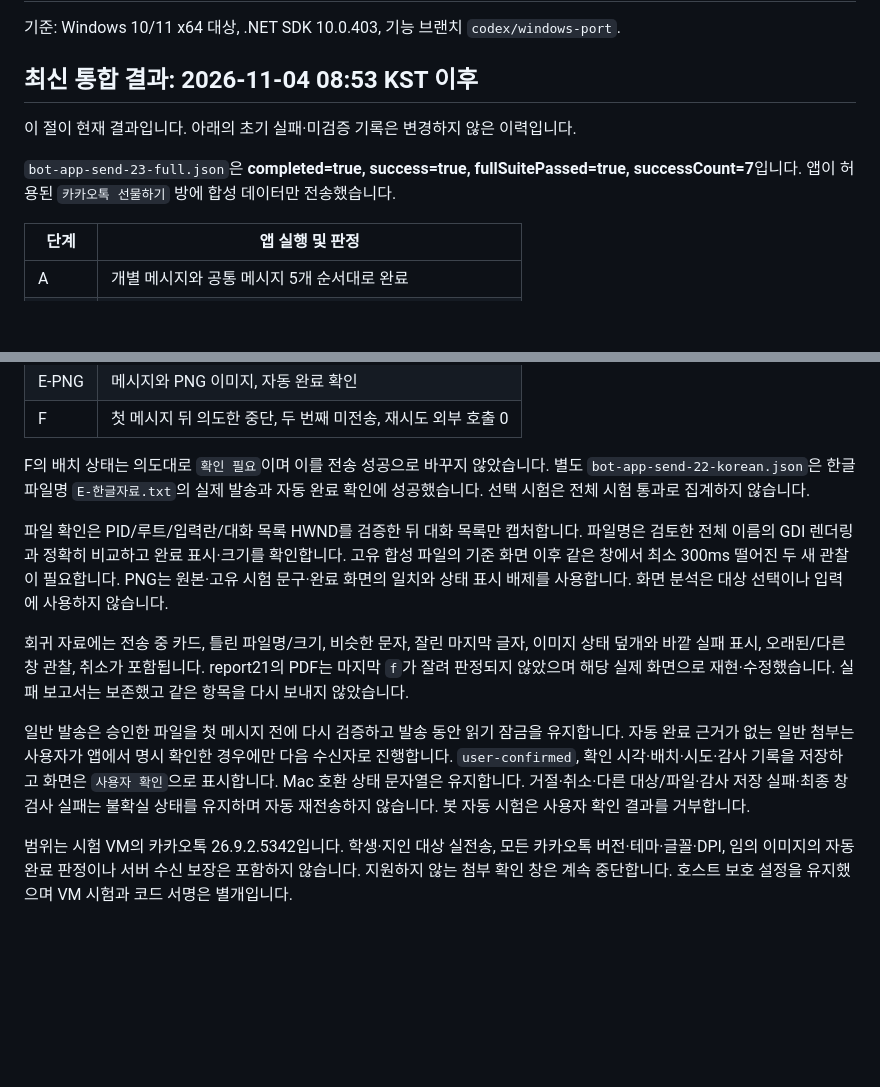
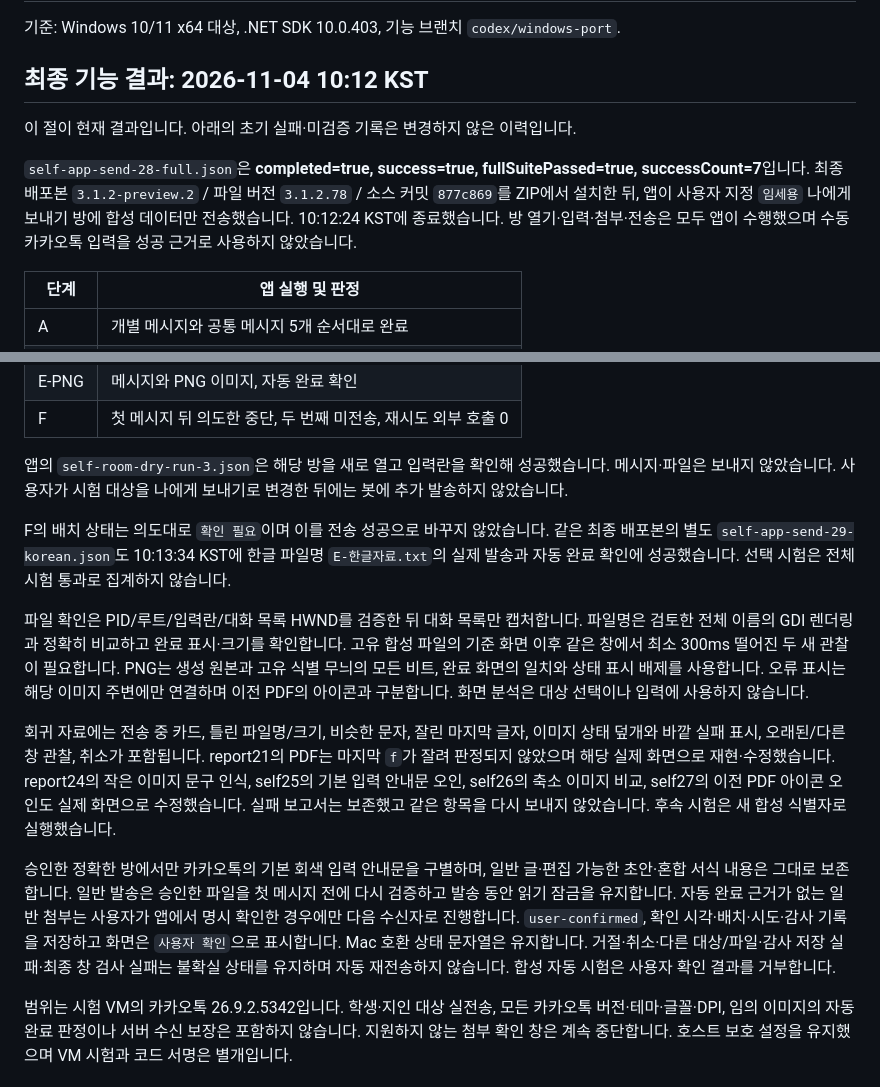
Before and after one commit to SleepingDawn/notice-sender-mac, a Markdown page: Windows/TESTING.md, 2 parts joined by grey strips. GitHub-like rendering; blank space fills up the shorter version.

```diff
--- a/Windows/TESTING.md
+++ b/Windows/TESTING.md
@@ -2,11 +2,11 @@
 
 기준: Windows 10/11 x64 대상, .NET SDK 10.0.403, 기능 브랜치 `codex/windows-port`.
 
-## 최신 통합 결과: 2026-11-04 08:53 KST 이후
+## 최종 기능 결과: 2026-11-04 10:12 KST
 
 이 절이 현재 결과입니다. 아래의 초기 실패·미검증 기록은 변경하지 않은 이력입니다.
 
-`bot-app-send-23-full.json`은 **completed=true, success=true, fullSuitePassed=true, successCount=7**입니다. 앱이 허용된 `카카오톡 선물하기` 방에 합성 데이터만 전송했습니다.
+`self-app-send-28-full.json`은 **completed=true, success=true, fullSuitePassed=true, successCount=7**입니다. 최종 배포본 `3.1.2-preview.2` / 파일 버전 `3.1.2.78` / 소스 커밋 `877c869`를 ZIP에서 설치한 뒤, 앱이 사용자 지정 `임세용` 나에게 보내기 방에 합성 데이터만 전송했습니다. 10:12:24 KST에 종료했습니다. 방 열기·입력·첨부·전송은 모두 앱이 수행했으며 수동 카카오톡 입력을 성공 근거로 사용하지 않았습니다.
 
 | 단계 | 앱 실행 및 판정 |
 | --- | --- |
@@ -18,13 +18,15 @@
 | E-PNG | 메시지와 PNG 이미지, 자동 완료 확인 |
 | F | 첫 메시지 뒤 의도한 중단, 두 번째 미전송, 재시도 외부 호출 0 |
 
-F의 배치 상태는 의도대로 `확인 필요`이며 이를 전송 성공으로 바꾸지 않았습니다. 별도 `bot-app-send-22-korean.json`은 한글 파일명 `E-한글자료.txt`의 실제 발송과 자동 완료 확인에 성공했습니다. 선택 시험은 전체 시험 통과로 집계하지 않습니다.
+앱의 `self-room-dry-run-3.json`은 해당 방을 새로 열고 입력란을 확인해 성공했습니다. 메시지·파일은 보내지 않았습니다. 사용자가 시험 대상을 나에게 보내기로 변경한 뒤에는 봇에 추가 발송하지 않았습니다.
 
-파일 확인은 PID/루트/입력란/대화 목록 HWND를 검증한 뒤 대화 목록만 캡처합니다. 파일명은 검토한 전체 이름의 GDI 렌더링과 정확히 비교하고 완료 표시·크기를 확인합니다. 고유 합성 파일의 기준 화면 이후 같은 창에서 최소 300ms 떨어진 두 새 관찰이 필요합니다. PNG는 원본·고유 시험 문구·완료 화면의 일치와 상태 표시 배제를 사용합니다. 화면 분석은 대상 선택이나 입력에 사용하지 않습니다.
+F의 배치 상태는 의도대로 `확인 필요`이며 이를 전송 성공으로 바꾸지 않았습니다. 같은 최종 배포본의 별도 `self-app-send-29-korean.json`도 10:13:34 KST에 한글 파일명 `E-한글자료.txt`의 실제 발송과 자동 완료 확인에 성공했습니다. 선택 시험은 전체 시험 통과로 집계하지 않습니다.
 
-회귀 자료에는 전송 중 카드, 틀린 파일명/크기, 비슷한 문자, 잘린 마지막 글자, 이미지 상태 덮개와 바깥 실패 표시, 오래된/다른 창 관찰, 취소가 포함됩니다. report21의 PDF는 마지막 `f`가 잘려 판정되지 않았으며 해당 실제 화면으로 재현·수정했습니다. 실패 보고서는 보존했고 같은 항목을 다시 보내지 않았습니다.
+파일 확인은 PID/루트/입력란/대화 목록 HWND를 검증한 뒤 대화 목록만 캡처합니다. 파일명은 검토한 전체 이름의 GDI 렌더링과 정확히 비교하고 완료 표시·크기를 확인합니다. 고유 합성 파일의 기준 화면 이후 같은 창에서 최소 300ms 떨어진 두 새 관찰이 필요합니다. PNG는 생성 원본과 고유 식별 무늬의 모든 비트, 완료 화면의 일치와 상태 표시 배제를 사용합니다. 오류 표시는 해당 이미지 주변에만 연결하며 이전 PDF의 아이콘과 구분합니다. 화면 분석은 대상 선택이나 입력에 사용하지 않습니다.
 
-일반 발송은 승인한 파일을 첫 메시지 전에 다시 검증하고 발송 동안 읽기 잠금을 유지합니다. 자동 완료 근거가 없는 일반 첨부는 사용자가 앱에서 명시 확인한 경우에만 다음 수신자로 진행합니다. `user-confirmed`, 확인 시각·배치·시도·감사 기록을 저장하고 화면은 `사용자 확인`으로 표시합니다. Mac 호환 상태 문자열은 유지합니다. 거절·취소·다른 대상/파일·감사 저장 실패·최종 창 검사 실패는 불확실 상태를 유지하며 자동 재전송하지 않습니다. 봇 자동 시험은 사용자 확인 결과를 거부합니다.
+회귀 자료에는 전송 중 카드, 틀린 파일명/크기, 비슷한 문자, 잘린 마지막 글자, 이미지 상태 덮개와 바깥 실패 표시, 오래된/다른 창 관찰, 취소가 포함됩니다. report21의 PDF는 마지막 `f`가 잘려 판정되지 않았으며 해당 실제 화면으로 재현·수정했습니다. report24의 작은 이미지 문구 인식, self25의 기본 입력 안내문 오인, self26의 축소 이미지 비교, self27의 이전 PDF 아이콘 오인도 실제 화면으로 수정했습니다. 실패 보고서는 보존했고 같은 항목을 다시 보내지 않았습니다. 후속 시험은 새 합성 식별자로 실행했습니다.
+
+승인한 정확한 방에서만 카카오톡의 기본 회색 입력 안내문을 구별하며, 일반 글·편집 가능한 초안·혼합 서식 내용은 그대로 보존합니다. 일반 발송은 승인한 파일을 첫 메시지 전에 다시 검증하고 발송 동안 읽기 잠금을 유지합니다. 자동 완료 근거가 없는 일반 첨부는 사용자가 앱에서 명시 확인한 경우에만 다음 수신자로 진행합니다. `user-confirmed`, 확인 시각·배치·시도·감사 기록을 저장하고 화면은 `사용자 확인`으로 표시합니다. Mac 호환 상태 문자열은 유지합니다. 거절·취소·다른 대상/파일·감사 저장 실패·최종 창 검사 실패는 불확실 상태를 유지하며 자동 재전송하지 않습니다. 합성 자동 시험은 사용자 확인 결과를 거부합니다.
 
 범위는 시험 VM의 카카오톡 26.9.2.5342입니다. 학생·지인 대상 실전송, 모든 카카오톡 버전·테마·글꼴·DPI, 임의 이미지의 자동 완료 판정이나 서버 수신 보장은 포함하지 않습니다. 지원하지 않는 첨부 확인 창은 계속 중단합니다. 호스트 보호 설정을 유지했으며 VM 시험과 코드 서명은 별개입니다.
 
```
Also changed, not shown: Windows/README.md (+4 -2 lines), 1 other file.
